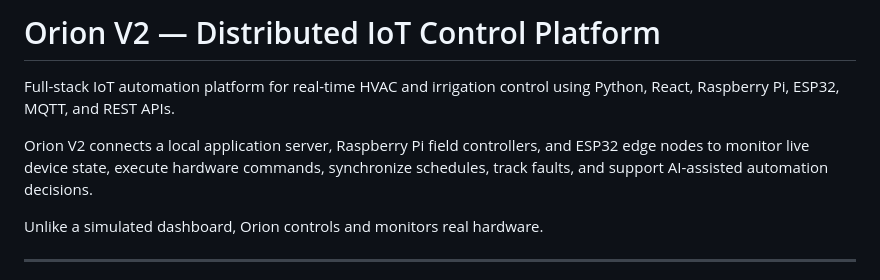
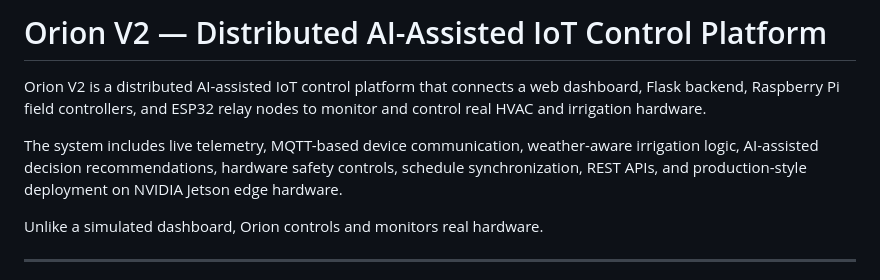
Before and after one commit to Echo13091/orion-v2, a Markdown page: README.md, the part around the change. Drawn GitHub-style.

Commit message:
Improve README project summary

```diff
--- a/README.md
+++ b/README.md
@@ -1,8 +1,8 @@
-# Orion V2 — Distributed IoT Control Platform
+# Orion V2 — Distributed AI-Assisted IoT Control Platform
 
-Full-stack IoT automation platform for real-time HVAC and irrigation control using Python, React, Raspberry Pi, ESP32, MQTT, and REST APIs.
+Orion V2 is a distributed AI-assisted IoT control platform that connects a web dashboard, Flask backend, Raspberry Pi field controllers, and ESP32 relay nodes to monitor and control real HVAC and irrigation hardware.
 
-Orion V2 connects a local application server, Raspberry Pi field controllers, and ESP32 edge nodes to monitor live device state, execute hardware commands, synchronize schedules, track faults, and support AI-assisted automation decisions.
+The system includes live telemetry, MQTT-based device communication, weather-aware irrigation logic, AI-assisted decision recommendations, hardware safety controls, schedule synchronization, REST APIs, and production-style deployment on NVIDIA Jetson edge hardware.
 
 Unlike a simulated dashboard, Orion controls and monitors real hardware.
 
```
